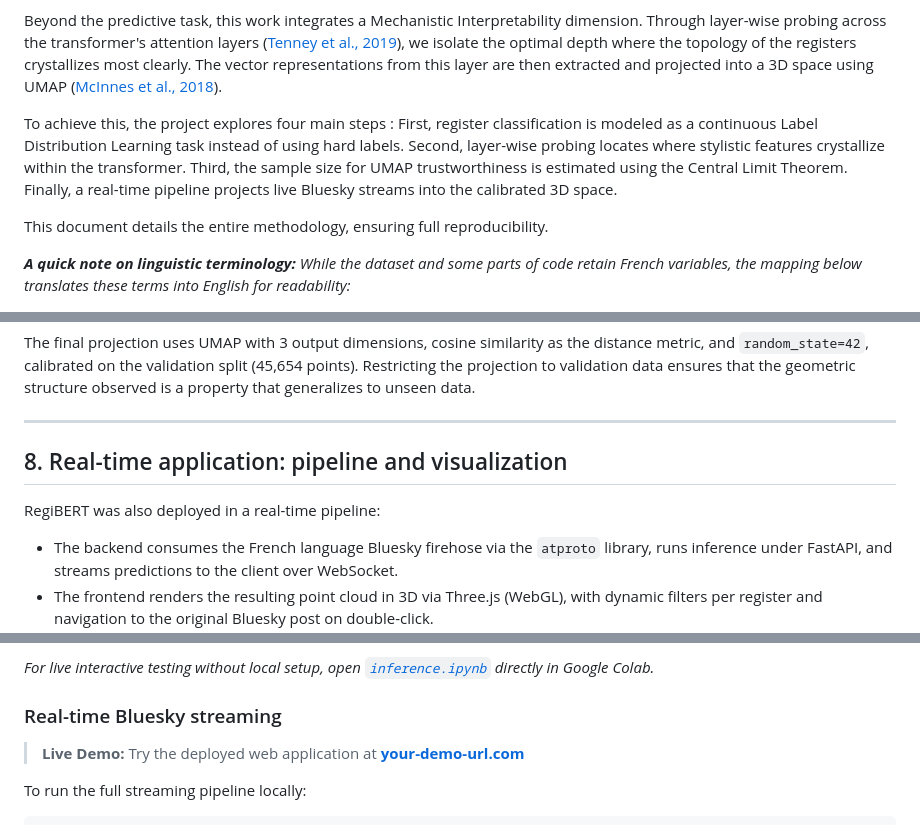
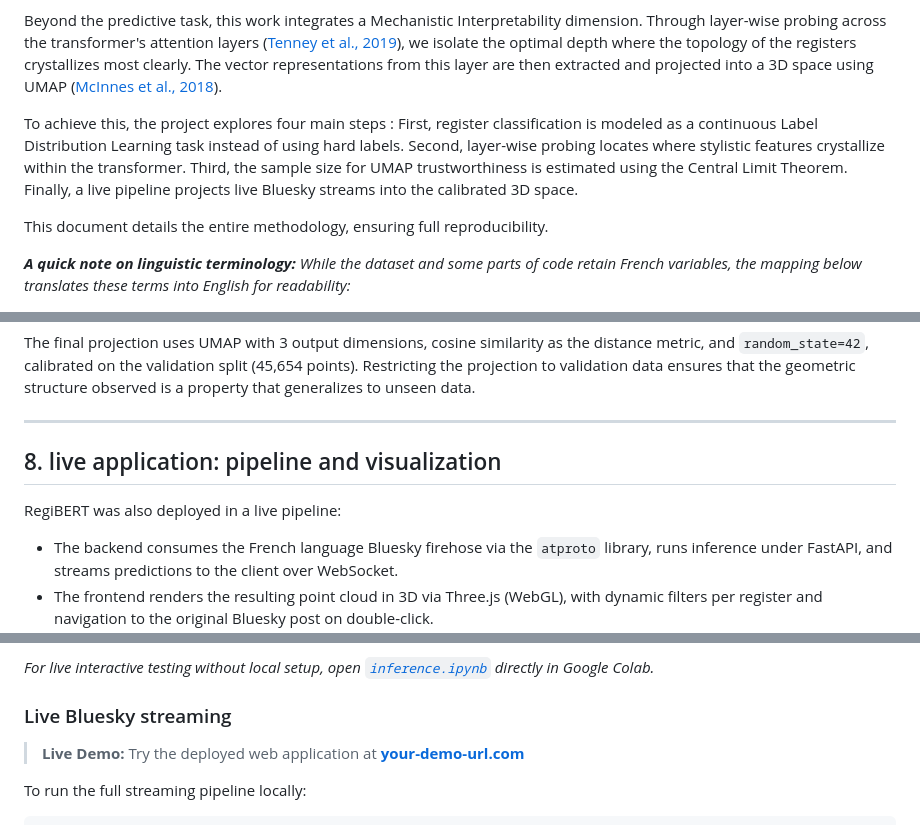
Before and after one commit to aogunleye/RegiBERT_French_Register_Classification, a Markdown page: README.md, 3 parts joined by grey strips. Rendered like a GitHub page.

Commit message:
fix: update README for clarity and consistency in language

```diff
--- a/README.md
+++ b/README.md
@@ -31,7 +28,7 @@ The computational analysis of stylistic variations almost systematically hits th
 Beyond the predictive task, this work integrates a Mechanistic Interpretability dimension. Through layer-wise probing across the transformer's attention layers ([Tenney et al., 2019](#ref-tenney2019)), we isolate the optimal depth where the topology of the registers crystallizes most clearly. The vector representations from this layer are then extracted and projected into a 3D space using UMAP ([McInnes et al., 2018](#ref-mcinnes2018)).
 
 To achieve this, the project explores four main steps :
-First, register classification is modeled as a continuous Label Distribution Learning task instead of using hard labels. Second, layer-wise probing locates where stylistic features crystallize within the transformer. Third, the sample size for UMAP trustworthiness is estimated using the Central Limit Theorem. Finally, a real-time pipeline projects live Bluesky streams into the calibrated 3D space.
+First, register classification is modeled as a continuous Label Distribution Learning task instead of using hard labels. Second, layer-wise probing locates where stylistic features crystallize within the transformer. Third, the sample size for UMAP trustworthiness is estimated using the Central Limit Theorem. Finally, a live pipeline projects live Bluesky streams into the calibrated 3D space.
 
 This document details the entire methodology, ensuring full reproducibility.
 
@@ -178,9 +175,9 @@ The final projection uses UMAP with 3 output dimensions, cosine similarity as th
 
 ---
 
-## 8. Real-time application: pipeline and visualization
+## 8. live application: pipeline and visualization
 
-RegiBERT was also deployed in a real-time pipeline:
+RegiBERT was also deployed in a live pipeline:
 - The backend consumes the French language Bluesky firehose via the `atproto` library, runs inference under FastAPI, and streams predictions to the client over WebSocket.
 - The frontend renders the resulting point cloud in 3D via Three.js (WebGL), with dynamic filters per register and navigation to the original Bluesky post on double-click.
 
@@ -304,7 +301,7 @@ pip install -r dependencies.txt
 
 *For live interactive testing without local setup, open [`inference.ipynb`](https://colab.research.google.com/github/aogunleye/RegiBERT_French_Register_Classification/blob/main/inference.ipynb) directly in Google Colab.*
 
-### Real-time Bluesky streaming
+### Live Bluesky streaming
 
 > **Live Demo:** Try the deployed web application at **[your-demo-url.com](https://your-demo-url.com)**
 
```
Also changed, not shown: other parts of README.md (+1 -4 lines).
